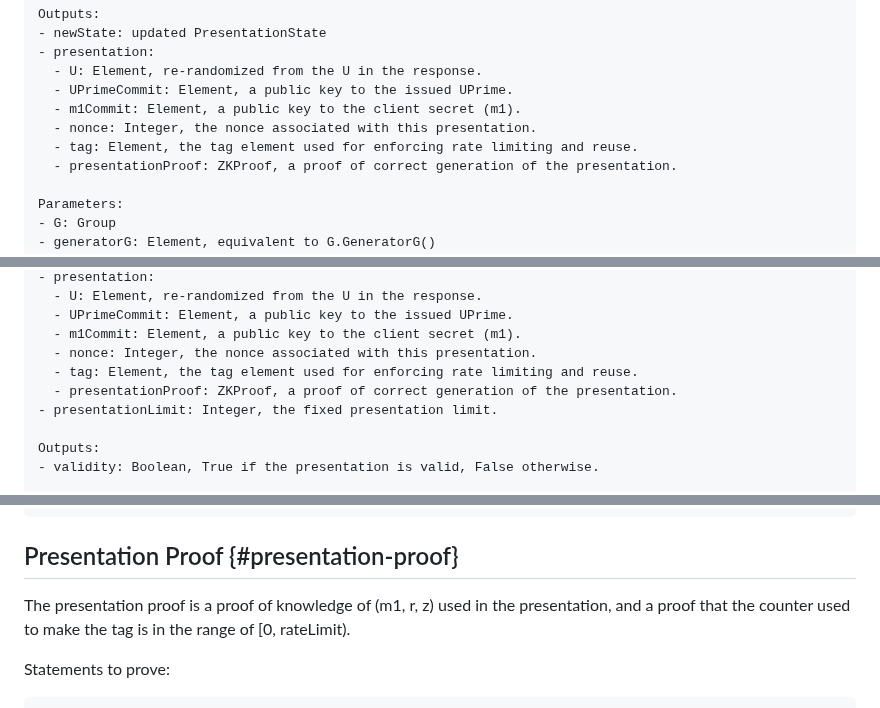
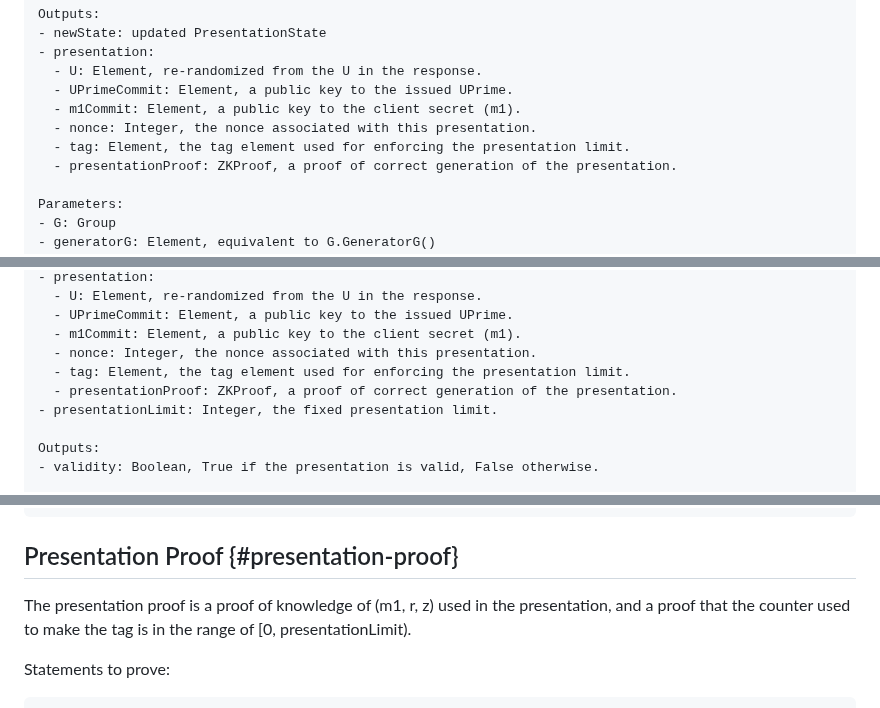
Before and after one commit to chris-wood/draft-arc, a Markdown page: draft-yun-cfrg-arc.md, 3 parts joined by grey strips. GitHub-like rendering.

Commit message:
Converge on presentation limit

```diff
--- a/draft-yun-cfrg-arc.md
+++ b/draft-yun-cfrg-arc.md
@@ -583,7 +583,7 @@ Outputs:
   - UPrimeCommit: Element, a public key to the issued UPrime.
   - m1Commit: Element, a public key to the client secret (m1).
   - nonce: Integer, the nonce associated with this presentation.
-  - tag: Element, the tag element used for enforcing rate limiting and reuse.
+  - tag: Element, the tag element used for enforcing the presentation limit.
   - presentationProof: ZKProof, a proof of correct generation of the presentation.
 
 Parameters:
@@ -672,7 +672,7 @@ Inputs:
   - UPrimeCommit: Element, a public key to the issued UPrime.
   - m1Commit: Element, a public key to the client secret (m1).
   - nonce: Integer, the nonce associated with this presentation.
-  - tag: Element, the tag element used for enforcing rate limiting and reuse.
+  - tag: Element, the tag element used for enforcing the presentation limit.
   - presentationProof: ZKProof, a proof of correct generation of the presentation.
 - presentationLimit: Integer, the fixed presentation limit.
 
@@ -1275,7 +1275,7 @@ def VerifyCredentialResponseProof(serverPublicKey, response, request):
 
 ## Presentation Proof {#presentation-proof}
 
-The presentation proof is a proof of knowledge of (m1, r, z) used in the presentation, and a proof that the counter used to make the tag is in the range of [0, rateLimit).
+The presentation proof is a proof of knowledge of (m1, r, z) used in the presentation, and a proof that the counter used to make the tag is in the range of [0, presentationLimit).
 
 Statements to prove:
 
```
Also changed, not shown: other parts of draft-yun-cfrg-arc.md (+3 -3 lines).
